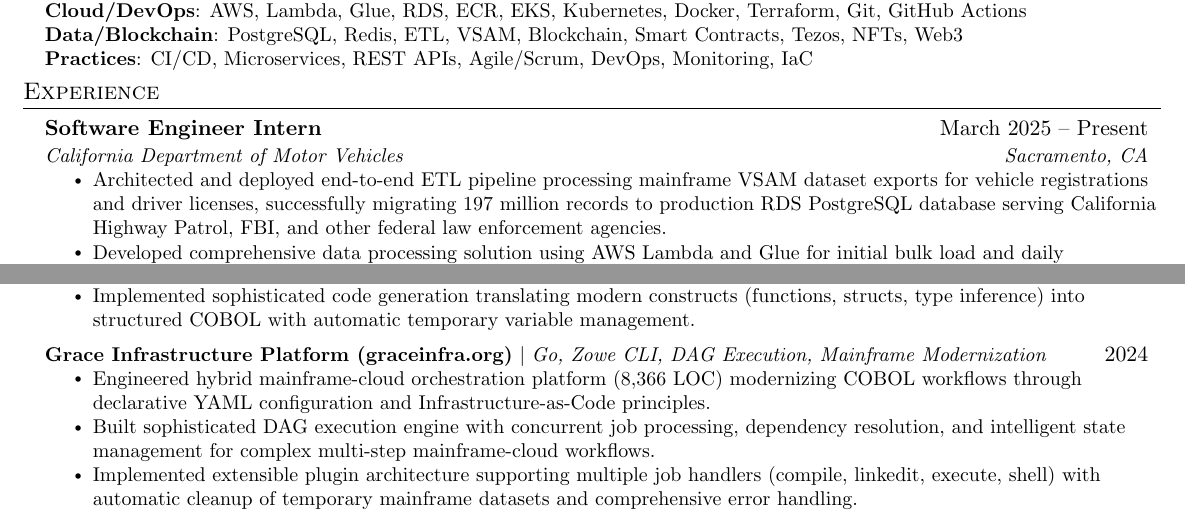
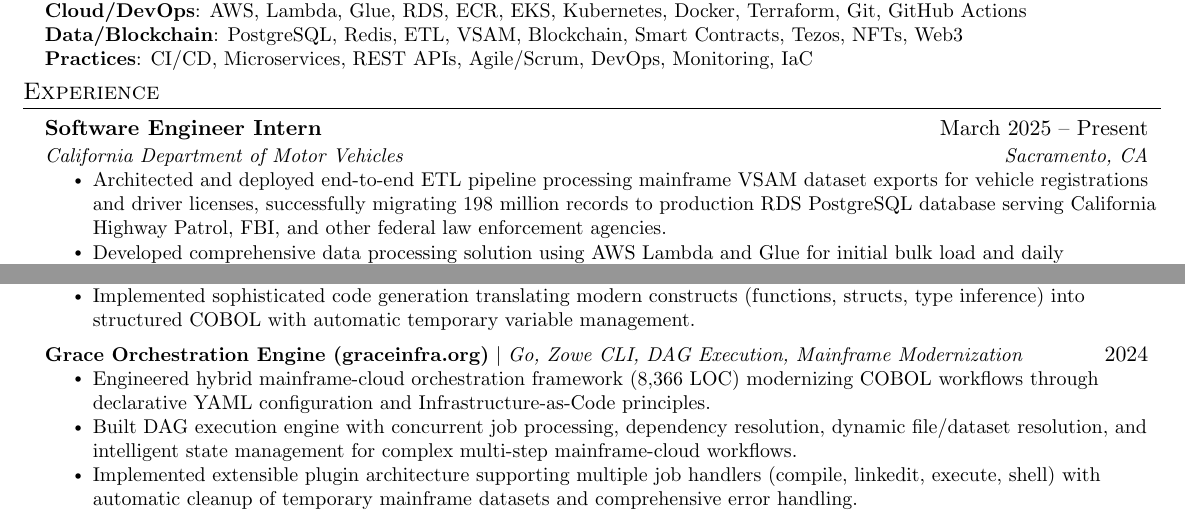
Before and after one commit to arnavsurve/resume, a LaTeX CV (arnav-surve-resume.tex): two parts of the page, joined at a grey line, cut so that both start at the same text. Compiled offline with pdfLaTeX.

Commit message:
reword grace

```diff
--- a/arnav-surve-resume.tex
+++ b/arnav-surve-resume.tex
@@ -155,7 +155,7 @@
       {Software Engineer Intern}{March 2025 -- Present}
       {California Department of Motor Vehicles}{Sacramento, CA}
       \resumeItemListStart
-        \resumeItem{Architected and deployed end-to-end ETL pipeline processing mainframe VSAM dataset exports for vehicle registrations and driver licenses, successfully migrating 197 million records to production RDS PostgreSQL database serving California Highway Patrol, FBI, and other federal law enforcement agencies.}
+        \resumeItem{Architected and deployed end-to-end ETL pipeline processing mainframe VSAM dataset exports for vehicle registrations and driver licenses, successfully migrating 198 million records to production RDS PostgreSQL database serving California Highway Patrol, FBI, and other federal law enforcement agencies.}
         \resumeItem{Developed comprehensive data processing solution using AWS Lambda and Glue for initial bulk load and daily synchronization pipelines handling 200-300k daily records with upsert/delete operations.}
         \resumeItem{Implemented entire infrastructure as code using Terraform, managing deployment lifecycle across dev, UAT, and production environments while supporting comprehensive UAT testing throughout development cycle.}
         \resumeItem{Refactored and deployed distributed vehicle title management microservices blockchain system using TypeScript monorepo with 5 interconnected Tezos smart contracts (FA2 NFTs), implementing multitenant role-based access control and chain bridge worker pools for database-blockchain synchronization.}
@@ -203,10 +203,10 @@
         \resumeItemListEnd
 
     \resumeProjectHeading
-    {\textbf{Grace Infrastructure Platform (graceinfra.org)} $|$ \emph{Go, Zowe CLI, DAG Execution, Mainframe Modernization}}{2024}
+    {\textbf{Grace Orchestration Engine (graceinfra.org)} $|$ \emph{Go, Zowe CLI, DAG Execution, Mainframe Modernization}}{2024}
         \resumeItemListStart
-        \resumeItem{Engineered hybrid mainframe-cloud orchestration platform (8,366 LOC) modernizing COBOL workflows through declarative YAML configuration and Infrastructure-as-Code principles.}
-        \resumeItem{Built sophisticated DAG execution engine with concurrent job processing, dependency resolution, and intelligent state management for complex multi-step mainframe-cloud workflows.}
+        \resumeItem{Engineered hybrid mainframe-cloud orchestration framework (8,366 LOC) modernizing COBOL workflows through declarative YAML configuration and Infrastructure-as-Code principles.}
+        \resumeItem{Built DAG execution engine with concurrent job processing, dependency resolution, dynamic file/dataset resolution, and intelligent state management for complex multi-step mainframe-cloud workflows.}
         \resumeItem{Implemented extensible plugin architecture supporting multiple job handlers (compile, linkedit, execute, shell) with automatic cleanup of temporary mainframe datasets and comprehensive error handling.}
         \resumeItemListEnd
   \resumeSubHeadingListEnd
```
